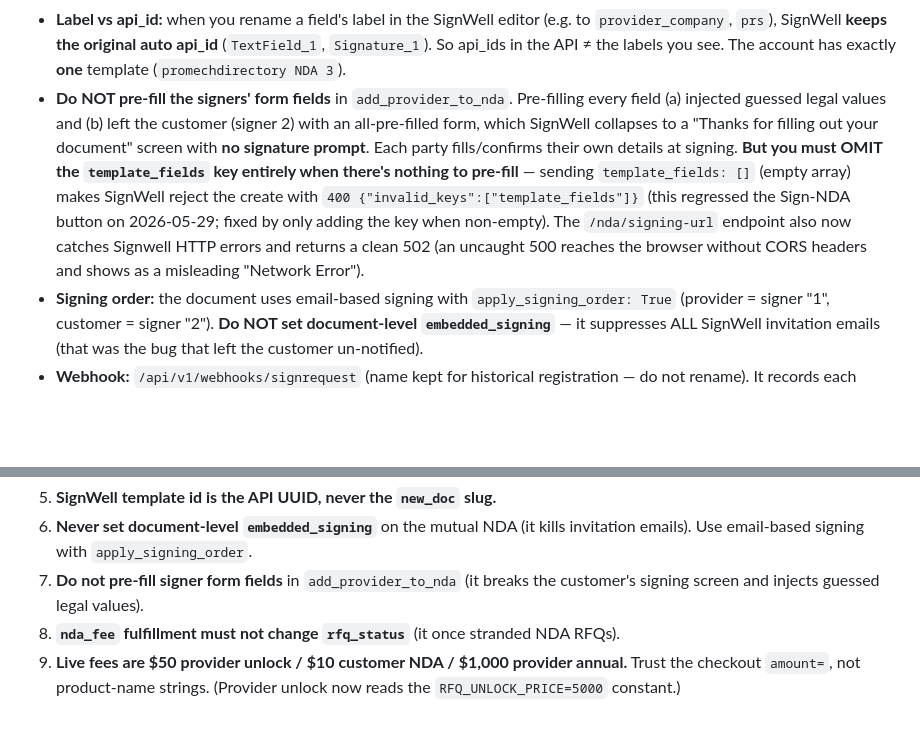
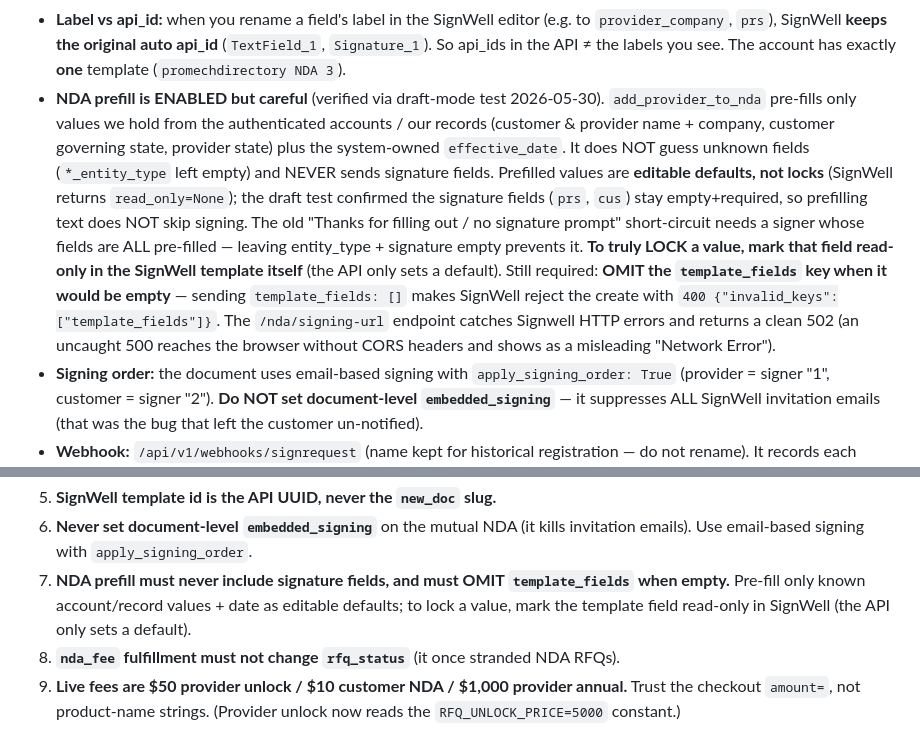
Before and after one commit to bmsabry/proreadyengineer-mvp, a Markdown page: SYSTEM_SPEC.md, 2 parts joined by grey strips. Rendered like a GitHub page; blank space fills up the shorter version.

Commit message:
docs(SYSTEM_SPEC): NDA prefill re-enabled + draft-test findings (section 9 + invariant 7)
Prefill is enabled for known account/record values + effective_date (not guessed fields,
never signatures); values are editable defaults (read_only=None) — true locking requires
marking the template field read-only in SignWell. Draft-mode test 2026-05-30 confirmed the
signature fields stay empty+required so signing is not skipped, and CREATE returns 201.
Retains omit-empty-template_fields and clean-502 rules. Invariant 7 reworded accordingly.

```diff
--- a/SYSTEM_SPEC.md
+++ b/SYSTEM_SPEC.md
@@ -263,16 +263,21 @@ This is the flow most often re-explained. Do not redesign it without the owner's
   `provider_company`, `prs`), SignWell **keeps the original auto api_id**
   (`TextField_1`, `Signature_1`). So api_ids in the API ≠ the labels you see. The account
   has exactly **one** template (`promechdirectory NDA 3`).
-- **Do NOT pre-fill the signers' form fields** in `add_provider_to_nda`. Pre-filling every
-  field (a) injected guessed legal values and (b) left the customer (signer 2) with an
-  all-pre-filled form, which SignWell collapses to a "Thanks for filling out your document"
-  screen with **no signature prompt**. Each party fills/confirms their own details at signing.
-  **But you must OMIT the `template_fields` key entirely when there's nothing to pre-fill** —
-  sending `template_fields: []` (empty array) makes SignWell reject the create with
-  `400 {"invalid_keys":["template_fields"]}` (this regressed the Sign-NDA button on
-  2026-05-29; fixed by only adding the key when non-empty). The `/nda/signing-url` endpoint
-  also now catches Signwell HTTP errors and returns a clean 502 (an uncaught 500 reaches the
-  browser without CORS headers and shows as a misleading "Network Error").
+- **NDA prefill is ENABLED but careful** (verified via draft-mode test 2026-05-30).
+  `add_provider_to_nda` pre-fills only values we hold from the authenticated accounts / our
+  records (customer & provider name + company, customer governing state, provider state) plus
+  the system-owned `effective_date`. It does NOT guess unknown fields (`*_entity_type` left
+  empty) and NEVER sends signature fields. Prefilled values are **editable defaults, not
+  locks** (SignWell returns `read_only=None`); the draft test confirmed the signature fields
+  (`prs`, `cus`) stay empty+required, so prefilling text does NOT skip signing. The old
+  "Thanks for filling out / no signature prompt" short-circuit needs a signer whose fields
+  are ALL pre-filled — leaving entity_type + signature empty prevents it. **To truly LOCK a
+  value, mark that field read-only in the SignWell template itself** (the API only sets a
+  default). Still required: **OMIT the `template_fields` key when it would be empty** —
+  sending `template_fields: []` makes SignWell reject the create with
+  `400 {"invalid_keys":["template_fields"]}`. The `/nda/signing-url` endpoint catches
+  Signwell HTTP errors and returns a clean 502 (an uncaught 500 reaches the browser without
+  CORS headers and shows as a misleading "Network Error").
 - **Signing order:** the document uses email-based signing with `apply_signing_order: True`
   (provider = signer "1", customer = signer "2"). **Do NOT set document-level
   `embedded_signing`** — it suppresses ALL SignWell invitation emails (that was the bug
@@ -502,8 +507,9 @@ as a bug, even if tests pass.
 5. **SignWell template id is the API UUID, never the `new_doc` slug.**
 6. **Never set document-level `embedded_signing`** on the mutual NDA (it kills invitation
    emails). Use email-based signing with `apply_signing_order`.
-7. **Do not pre-fill signer form fields** in `add_provider_to_nda` (it breaks the
-   customer's signing screen and injects guessed legal values).
+7. **NDA prefill must never include signature fields, and must OMIT `template_fields` when
+   empty.** Pre-fill only known account/record values + date as editable defaults; to lock a
+   value, mark the template field read-only in SignWell (the API only sets a default).
 8. **`nda_fee` fulfillment must not change `rfq_status`** (it once stranded NDA RFQs).
 9. **Live fees are $50 provider unlock / $10 customer NDA / $1,000 provider annual.**
    Trust the checkout `amount=`, not product-name strings. (Provider unlock now reads the
```
